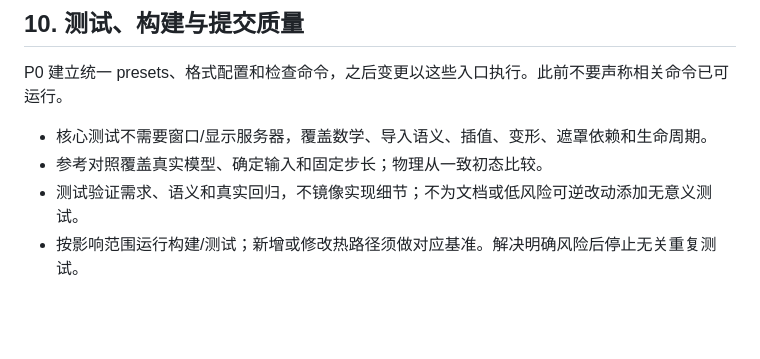
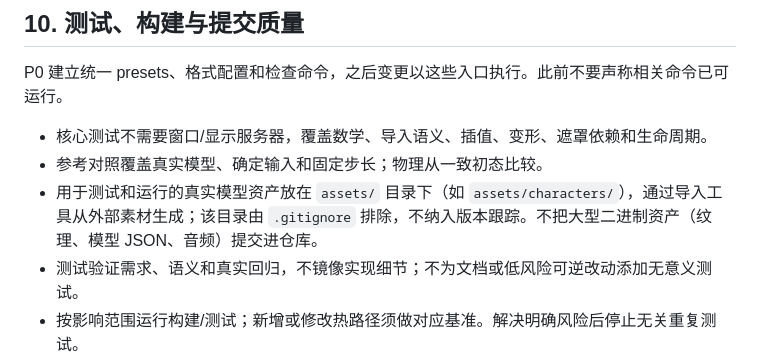
Before and after one commit to Chocola-X/NekoMote, a Markdown page: AGENTS.md, the part around the change. Drawn GitHub-style; blank space fills up the shorter version.

Commit message:
docs(agents): require test assets in assets/ with git exclusion
CodeArts GLM-5.2 commit

```diff
--- a/AGENTS.md
+++ b/AGENTS.md
@@ -192,6 +192,7 @@ P0 建立统一 presets、格式配置和检查命令，之后变更以这些入
 
 - 核心测试不需要窗口/显示服务器，覆盖数学、导入语义、插值、变形、遮罩依赖和生命周期。
 - 参考对照覆盖真实模型、确定输入和固定步长；物理从一致初态比较。
+- 用于测试和运行的真实模型资产放在 `assets/` 目录下（如 `assets/characters/`），通过导入工具从外部素材生成；该目录由 `.gitignore` 排除，不纳入版本跟踪。不把大型二进制资产（纹理、模型 JSON、音频）提交进仓库。
 - 测试验证需求、语义和真实回归，不镜像实现细节；不为文档或低风险可逆改动添加无意义测试。
 - 按影响范围运行构建/测试；新增或修改热路径须做对应基准。解决明确风险后停止无关重复测试。
 - Debug 验证可使用 ASan/UBSan；并行确有需要时另做 TSan。GPU 正确性和发布态性能分开验证。
```
